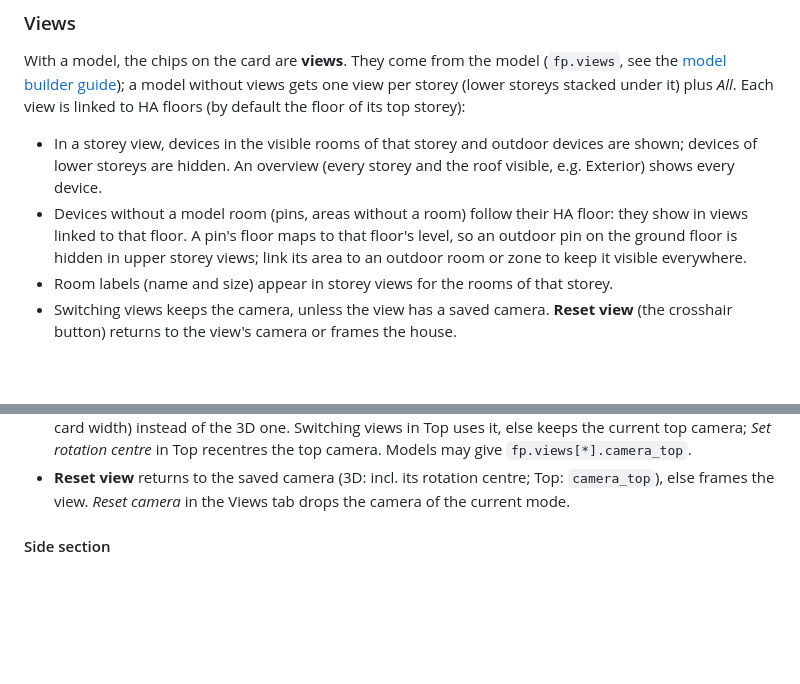
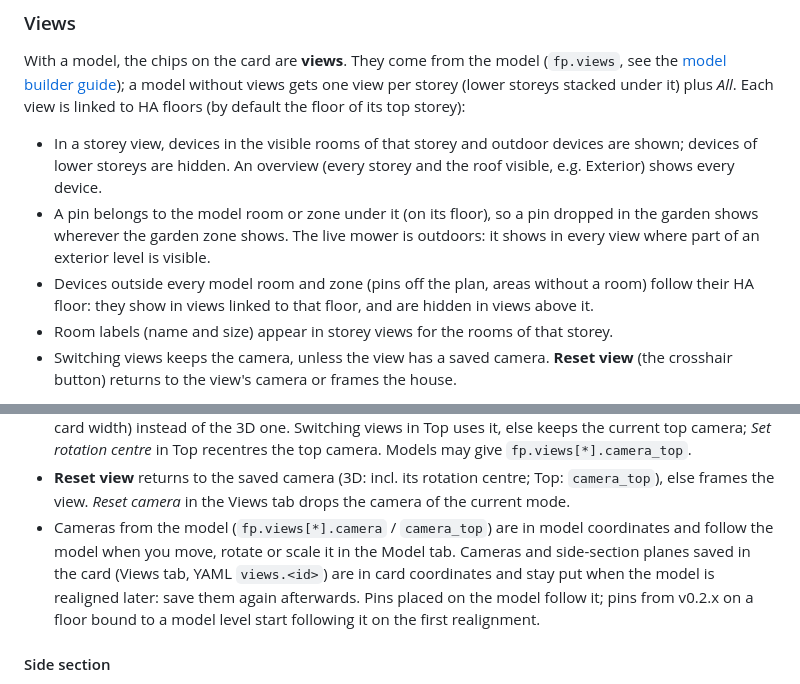
Before and after one commit to gregtaylor1993/taylors-3d, a Markdown page: README.md, 2 parts joined by grey strips. Drawn GitHub-style; blank space fills up the shorter version.

Commit message:
Docs: pins by room / zone, mower outdoors, model vs saved cameras on realignment
Co-Authored-By: Claude Opus 5.5 <noreply@anthropic.com>
Claude-Session: https://claude.ai/code/session_01QKzSp4gDiZNtsLMtQKej5c

```diff
--- a/README.md
+++ b/README.md
@@ -188,10 +188,11 @@ the floor of its top storey):
 - In a storey view, devices in the visible rooms of that storey and outdoor devices are shown;
   devices of lower storeys are hidden. An overview (every storey and the roof visible, e.g.
   Exterior) shows every device.
-- Devices without a model room (pins, areas without a room) follow their HA floor: they show in
-  views linked to that floor. A pin's floor maps to that floor's level, so an outdoor pin on
-  the ground floor is hidden in upper storey views; link its area to an outdoor room or zone
-  to keep it visible everywhere.
+- A pin belongs to the model room or zone under it (on its floor), so a pin dropped in the garden
+  shows wherever the garden zone shows. The live mower is outdoors: it shows in every view where
+  part of an exterior level is visible.
+- Devices outside every model room and zone (pins off the plan, areas without a room) follow
+  their HA floor: they show in views linked to that floor, and are hidden in views above it.
 - Room labels (name and size) appear in storey views for the rooms of that storey.
 - Switching views keeps the camera, unless the view has a saved camera. **Reset view** (the
   crosshair button) returns to the view's camera or frames the house.
@@ -217,6 +218,11 @@ re-exports; parts no longer in the model are listed for removal.
   *Set rotation centre* in Top recentres the top camera. Models may give `fp.views[*].camera_top`.
 - **Reset view** returns to the saved camera (3D: incl. its rotation centre; Top: `camera_top`),
   else frames the view. *Reset camera* in the Views tab drops the camera of the current mode.
+- Cameras from the model (`fp.views[*].camera` / `camera_top`) are in model coordinates and follow
+  the model when you move, rotate or scale it in the Model tab. Cameras and side-section planes
+  saved in the card (Views tab, YAML `views.<id>`) are in card coordinates and stay put when the
+  model is realigned later: save them again afterwards. Pins placed on the model follow it; pins
+  from v0.2.x on a floor bound to a model level start following it on the first realignment.
 
 #### Side section
 
```
Also changed, not shown: docs/model-builder-guide.md (+2 -1 lines).
